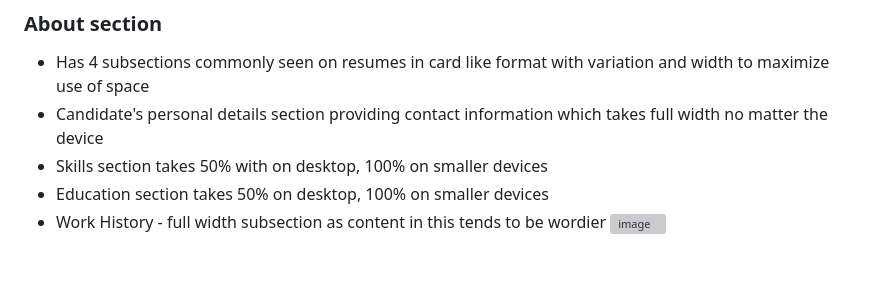
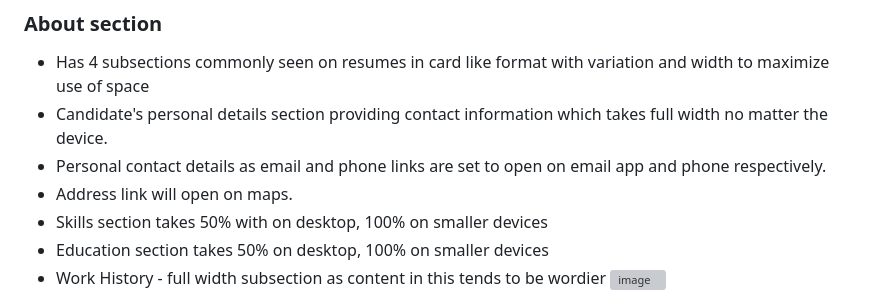
Before and after one commit to eduardacandido/milestone-01, a Markdown page: README.md, the part around the change. Drawn GitHub-style; blank space fills up the shorter version; grey boxes are pictures that could not be loaded.

```diff
--- a/README.md
+++ b/README.md
@@ -70,7 +70,9 @@ It is designed to be responsibe and accessible on a range of devices, making it
 
 ### About section
 -  Has 4 subsections commonly seen on resumes in card like format with variation and width to maximize use of space
--  Candidate's personal details section providing contact information which takes full width no matter the device
+-  Candidate's personal details section providing contact information which takes full width no matter the device.
+-  Personal contact details as email and phone links are set to open on email app and phone respectively.
+-  Address link will open on maps.
 -  Skills section takes 50% with on desktop, 100% on smaller devices
 -  Education section takes 50% on desktop, 100% on smaller devices
 -  Work History - full width subsection as content in this tends to be wordier
```
